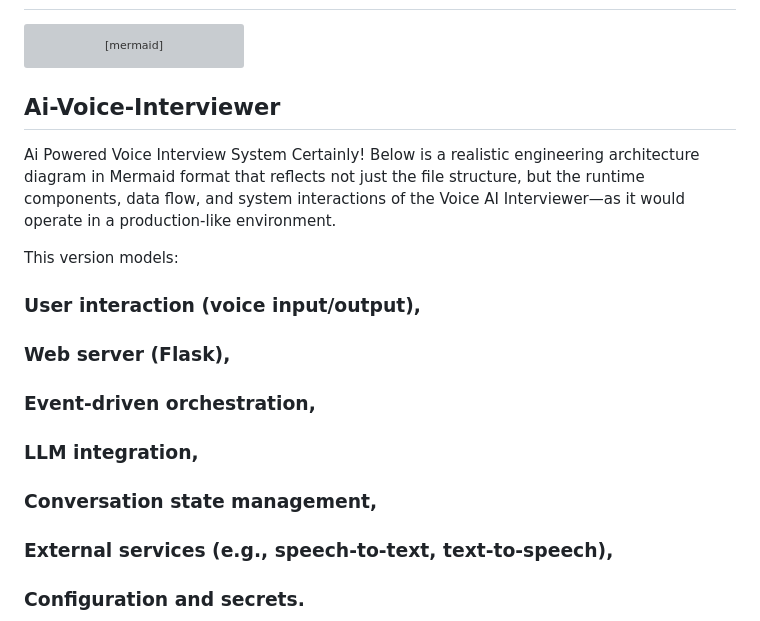
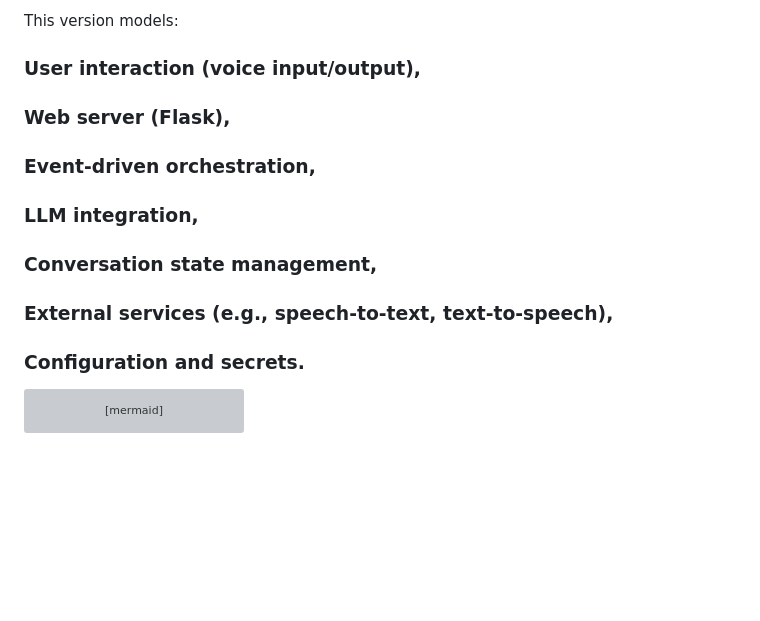
Before and after one commit to BijayaThebe/Ai-Voice-Interviewer, a Markdown page: README.md, the part around the change printed below. Drawn GitHub-style; blank space fills up the shorter version; grey boxes are pictures that could not be loaded.

Commit message:
Diagrams
Diagrams

````diff
--- a/README.md
+++ b/README.md
@@ -47,3 +94,13 @@ python run.py
+This version models:
+
+### User interaction (voice input/output),
+### Web server (Flask),
+### Event-driven orchestration,
+### LLM integration,
+### Conversation state management,
+### External services (e.g., speech-to-text, text-to-speech),
+### Configuration and secrets.
+
 ```mermaid
 graph TD
     %% === External Actors ===
@@ -97,17 +154,3 @@ graph TD
     WebServer --> Env
     WebServer --> Config
 ```
-## Ai-Voice-Interviewer
-Ai Powered Voice Interview System
-      Certainly! Below is a realistic engineering architecture diagram in Mermaid format that reflects not just the file structure, but the runtime components, data flow, and system interactions of the Voice AI Interviewer—as it would operate in a production-like environment.
-
-This version models:
-
-### User interaction (voice input/output),
-### Web server (Flask),
-### Event-driven orchestration,
-### LLM integration,
-### Conversation state management,
-### External services (e.g., speech-to-text, text-to-speech),
-### Configuration and secrets.
-
````
Also changed, not shown: other parts of README.md (+47 -74 lines).
